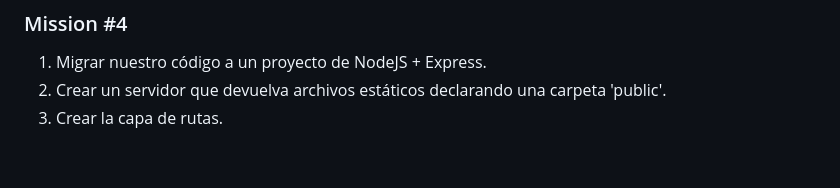
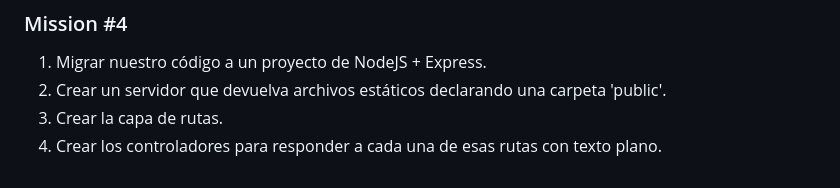
Before and after one commit to vadamo85/IntegradorJSNODE, a Markdown page: README.md, the part around the change. Drawn GitHub-style.

```diff
--- a/README.md
+++ b/README.md
@@ -86,3 +86,4 @@ sencillo, rápido y escalable.
 2. Crear un servidor que devuelva archivos estáticos declarando una
 carpeta 'public'.
 3. Crear la capa de rutas.
+4. Crear los controladores para responder a cada una de esas rutas con texto plano.
```
